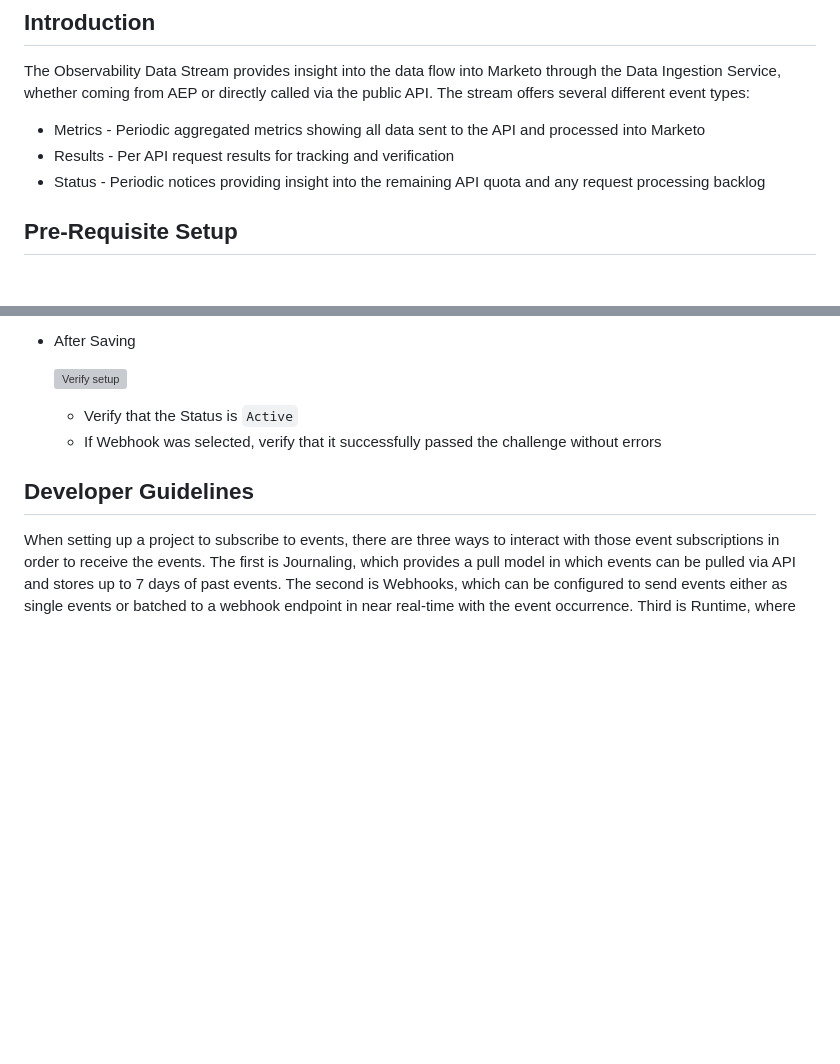
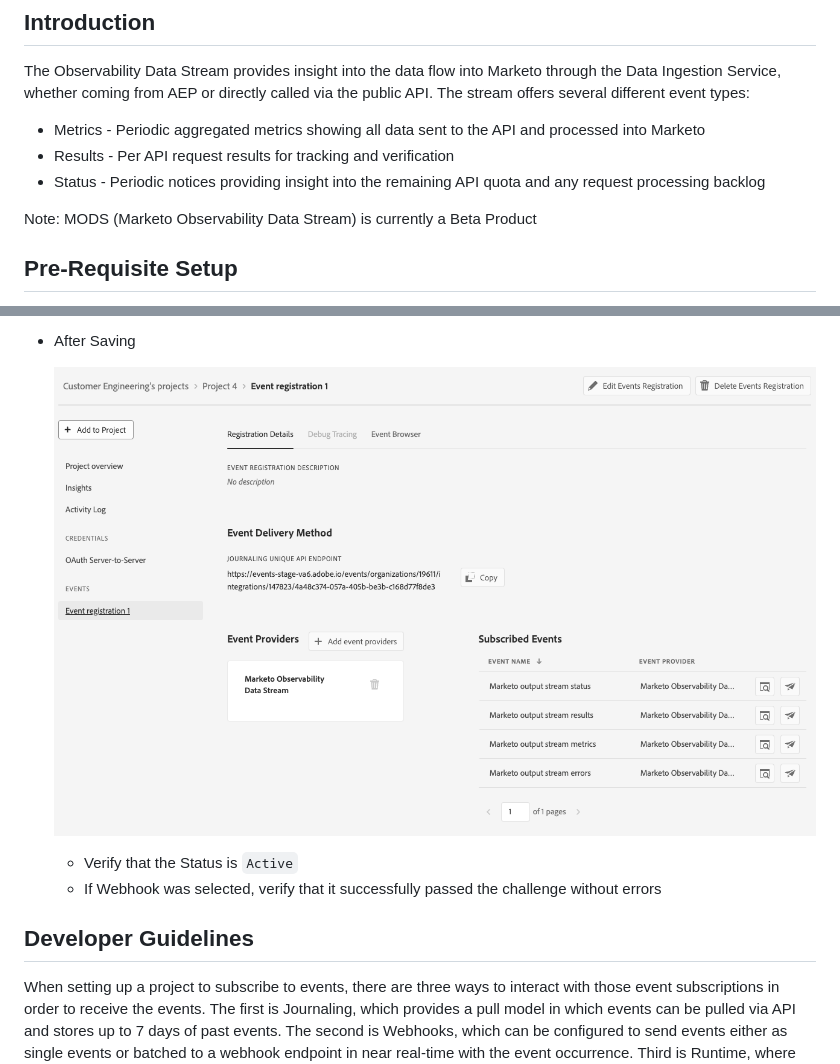
Before and after one commit to AdobeDocs/adobeio-events, a Markdown page: marketo/marketo-observability-data-stream-setup.md, 2 parts joined by grey strips. Drawn GitHub-style; pictures changed too: img/MarketoObservability5.png (added); blank space fills up the shorter version; grey boxes are pictures that could not be loaded.

```diff
--- a/marketo/marketo-observability-data-stream-setup.md
+++ b/marketo/marketo-observability-data-stream-setup.md
@@ -15,6 +15,8 @@ The Observability Data Stream provides insight into the data flow into Marketo t
 - Metrics - Periodic aggregated metrics showing all data sent to the API and processed into Marketo
 - Results - Per API request results for tracking and verification
 - Status - Periodic notices providing insight into the remaining API quota and any request processing backlog
+
+Note: MODS (Marketo Observability Data Stream) is currently a Beta Product
 
 ## Pre-Requisite Setup
 
@@ -66,7 +68,7 @@ For basic instructions for this use case, starting from [console.adobe.io](https
       - Select a pre-made runtime action/runtime namespace
 - After Saving
 
-  ![Verify setup](../img/UserAuditDataStreamIOSetup7.png "Verify setup")
+  ![Verify setup](../img/MarketoObservability5.png "Verify setup")
 
   - Verify that the Status is `Active`
   - If Webhook was selected, verify that it successfully passed the challenge without errors
```
Also changed, not shown: other parts of marketo/marketo-observability-data-stream-setup.md (+4 -4 lines), img/MarketoObservability2.png (added), img/MarketoObservability3.png (added), img/MarketoObservability4.png (added), 1 other file.
